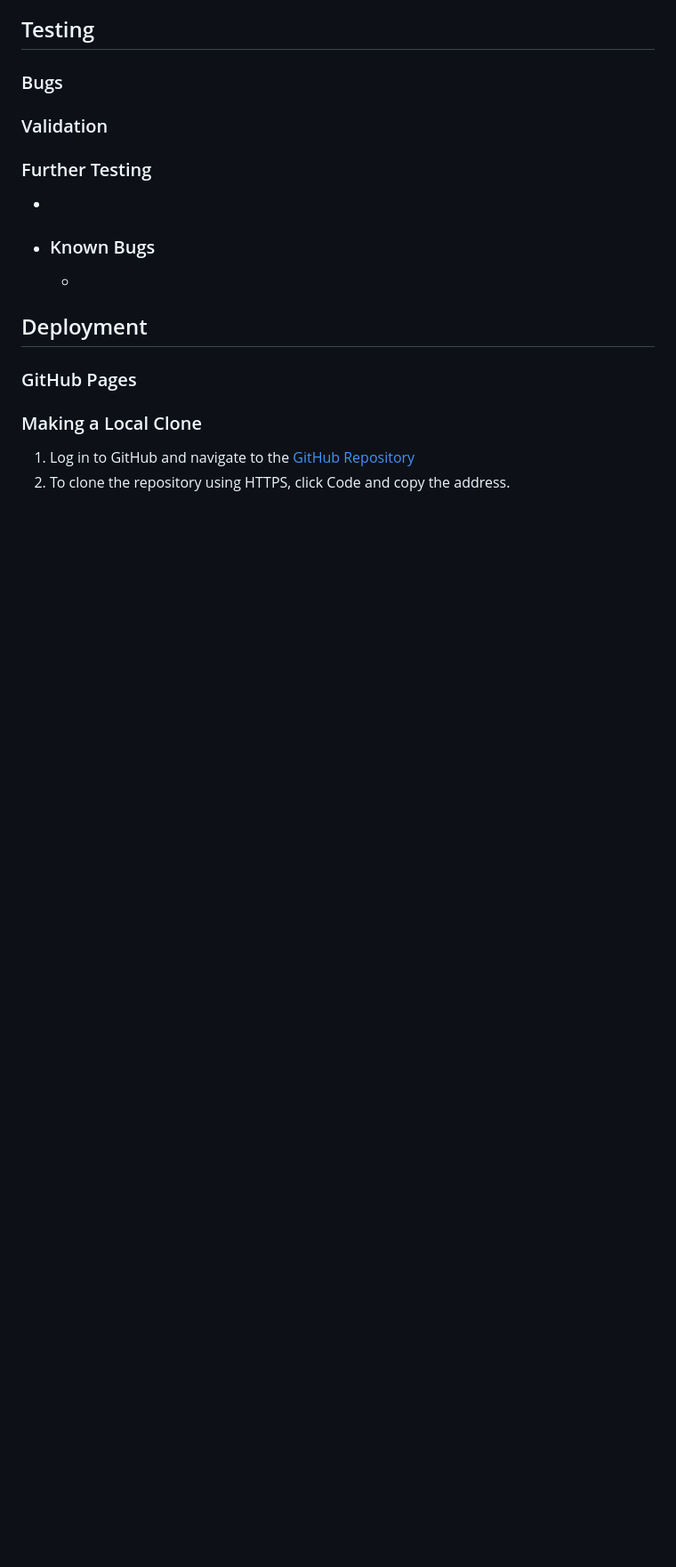
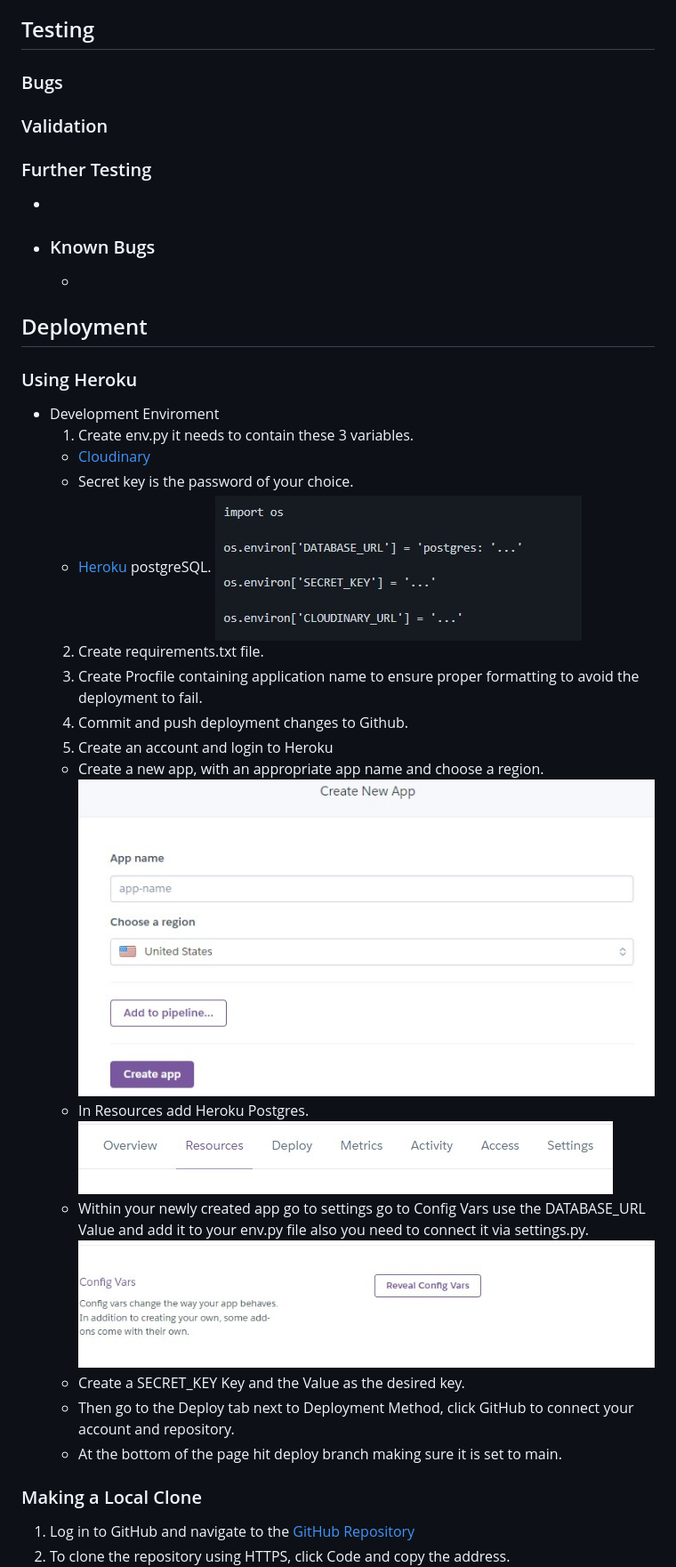
Before and after one commit to PratimaGurav/vegans-journal, a Markdown page: README.md, the part around the change. Shown at 89% size. GitHub-like rendering; pictures changed too: documentation/readme/env.jpg (added), documentation/readme/heroku-configvars.jpg (added), documentation/readme/heroku-create-app.jpg (added); blank space fills up the shorter version.

```diff
--- a/README.md
+++ b/README.md
@@ -172,7 +172,27 @@ All Pages on the website have:
 
 ## Deployment
 
-### GitHub Pages
+### Using Heroku
+- Development Enviroment
+  1.  Create env.py it needs to contain these 3 variables.
+    - [Cloudinary](https://cloudinary.com/)
+    - Secret key is the password of your choice.
+    - [Heroku](https://id.heroku.com/) postgreSQL.
+    ![env file](documentation/readme/env.jpg)
+  2. Create requirements.txt file.
+  3. Create Procfile containing application name to ensure proper formatting to avoid the deployment to fail.
+  4. Commit and push deployment changes to Github.
+  5. Create an account and login to Heroku
+    - Create a new app, with an appropriate app name and choose a region.
+    ![Create App](documentation/readme/heroku-create-app.jpg)
+    - In Resources add Heroku Postgres.
+    ![Resources](documentation/readme/heroku-resources.jpg)
+    - Within your newly created app go to settings go to Config Vars use the DATABASE_URL Value and add it to your env.py file also you need to connect it via settings.py.
+    ![Config Vars](documentation/readme/heroku-configvars.jpg)
+    - Create a SECRET_KEY Key and the Value as the desired key.
+    - Then go to the Deploy tab next to Deployment Method, click GitHub to connect your account and repository.
+    - At the bottom of the page hit deploy branch making sure it is set to main.
+
 
 
 ### Making a Local Clone
```
